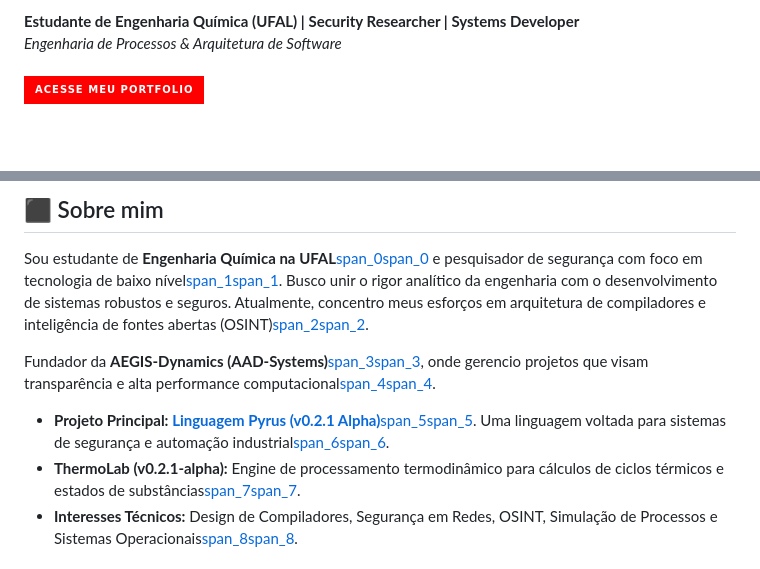
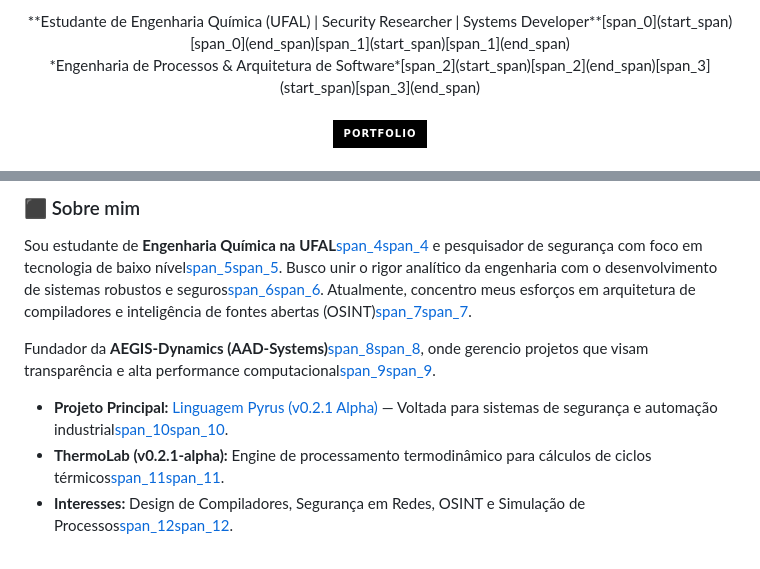
Before and after one commit to tauamiguelofc/tauamiguelofc, a Markdown page: README.md, 2 parts joined by grey strips. Rendered like a GitHub page; badges without logos; blank space fills up the shorter version.

Commit message:
Atualizar o README.md

```diff
--- a/README.md
+++ b/README.md
@@ -3,10 +4,11 @@
 
-  **Estudante de Engenharia Química (UFAL) | Security Researcher | Systems Developer**
+<p align="center">
+  **Estudante de Engenharia Química (UFAL) | Security Researcher | Systems Developer**[span_0](start_span)[span_0](end_span)[span_1](start_span)[span_1](end_span)
   <br>
-  *Engenharia de Processos & Arquitetura de Software*
+  *Engenharia de Processos & Arquitetura de Software*[span_2](start_span)[span_2](end_span)[span_3](start_span)[span_3](end_span)
   <br><br>
   <a href="https://tauamiguelofc.github.io/">
-    <img src="https://img.shields.io/badge/Acesse_meu_Portfolio-FF0000?style=for-the-badge&logo=githubpages&logoColor=white" alt="GitHub Pages">
+    <img src="https://img.shields.io/badge/PORTFOLIO-000?style=for-the-badge&logo=github&logoColor=white" alt="Portfolio" />
   </a>
 </p>
 
@@ -14,11 +16,11 @@
 
-## ⬛ Sobre mim
+### ⬛ Sobre mim
 
-Sou estudante de **Engenharia Química na UFAL**[span_0](start_span)[span_0](end_span) e pesquisador de segurança com foco em tecnologia de baixo nível[span_1](start_span)[span_1](end_span). Busco unir o rigor analítico da engenharia com o desenvolvimento de sistemas robustos e seguros. Atualmente, concentro meus esforços em arquitetura de compiladores e inteligência de fontes abertas (OSINT)[span_2](start_span)[span_2](end_span).
+Sou estudante de **Engenharia Química na UFAL**[span_4](start_span)[span_4](end_span) e pesquisador de segurança com foco em tecnologia de baixo nível[span_5](start_span)[span_5](end_span). Busco unir o rigor analítico da engenharia com o desenvolvimento de sistemas robustos e seguros[span_6](start_span)[span_6](end_span). Atualmente, concentro meus esforços em arquitetura de compiladores e inteligência de fontes abertas (OSINT)[span_7](start_span)[span_7](end_span).
 
-Fundador da **AEGIS-Dynamics (AAD-Systems)**[span_3](start_span)[span_3](end_span), onde gerencio projetos que visam transparência e alta performance computacional[span_4](start_span)[span_4](end_span).
+Fundador da **AEGIS-Dynamics (AAD-Systems)**[span_8](start_span)[span_8](end_span), onde gerencio projetos que visam transparência e alta performance computacional[span_9](start_span)[span_9](end_span).
 
-* **Projeto Principal: [Linguagem Pyrus (v0.2.1 Alpha)](https://github.com/tauamiguelofc/Pyrus)**[span_5](start_span)[span_5](end_span). Uma linguagem voltada para sistemas de segurança e automação industrial[span_6](start_span)[span_6](end_span).
-* **ThermoLab (v0.2.1-alpha):** Engine de processamento termodinâmico para cálculos de ciclos térmicos e estados de substâncias[span_7](start_span)[span_7](end_span).
-* **Interesses Técnicos:** Design de Compiladores, Segurança em Redes, OSINT, Simulação de Processos e Sistemas Operacionais[span_8](start_span)[span_8](end_span).
+*   **Projeto Principal:** [Linguagem Pyrus (v0.2.1 Alpha)](https://github.com/tauamiguelofc/Pyrus) — Voltada para sistemas de segurança e automação industrial[span_10](start_span)[span_10](end_span).
+*   **ThermoLab (v0.2.1-alpha):** Engine de processamento termodinâmico para cálculos de ciclos térmicos[span_11](start_span)[span_11](end_span).
+*   **Interesses:** Design de Compiladores, Segurança em Redes, OSINT e Simulação de Processos[span_12](start_span)[span_12](end_span).
 
```
Also changed, not shown: other parts of README.md (+26 -37 lines).
